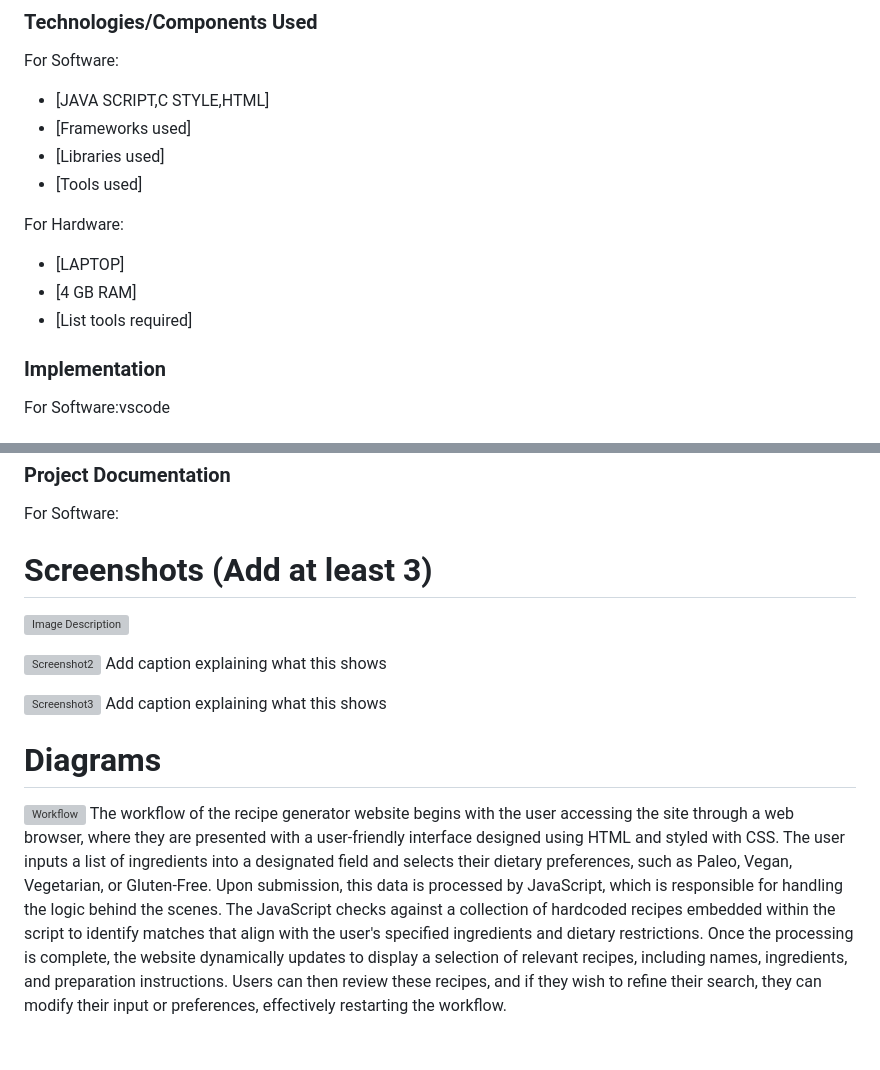
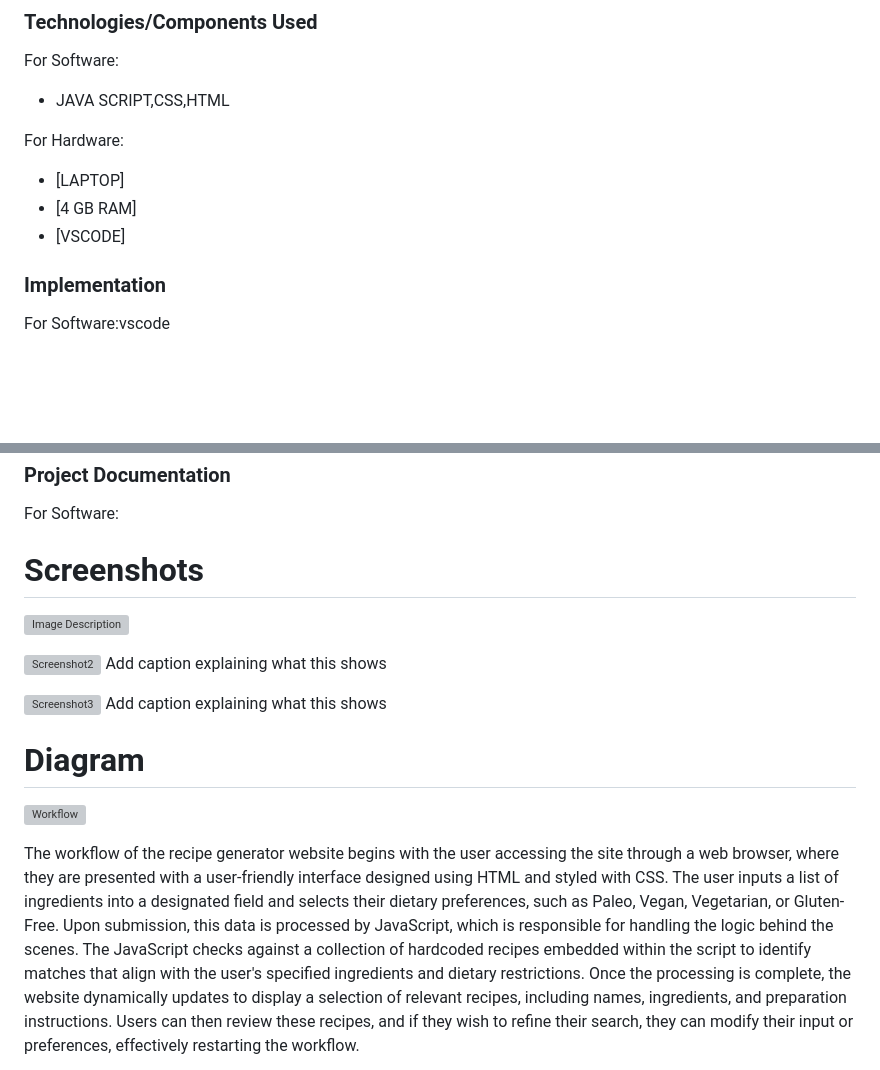
Before and after one commit to Joice-2004/Personalised_-recipe_generator, a Markdown page: README.md, 2 parts joined by grey strips. Drawn GitHub-style; blank space fills up the shorter version; grey boxes are pictures that could not be loaded.

```diff
--- a/README.md
+++ b/README.md
@@ -38,15 +38,12 @@ This project is an ideal starting point for anyone interested in building intera
 ## Technical Details
 ### Technologies/Components Used
 For Software:
-- [JAVA SCRIPT,C STYLE,HTML]
-- [Frameworks used]
-- [Libraries used]
-- [Tools used]
+- JAVA SCRIPT,CSS,HTML
 
 For Hardware:
 - [LAPTOP]
 - [4 GB RAM]
-- [List tools required]
+- [VSCODE]
 
 ### Implementation
 For Software:vscode
@@ -59,7 +56,7 @@ For Software:vscode
 ### Project Documentation
 For Software:
 
-# Screenshots (Add at least 3)
+# Screenshots
 ![Image Description](https://github.com/Joice-2004/Personalised_recipe_generator/blob/main/out1.png)
 
 
@@ -69,8 +66,9 @@ Add caption explaining what this shows
 ![Screenshot3](https://github.com/Joice-2004/Personalised_recipe_generator/blob/main/out3.png)
 Add caption explaining what this shows
 
-# Diagrams
+# Diagram
 ![Workflow](https://github.com/Joice-2004/Personalised_recipe_generator/blob/main/dia.png)
+
 The workflow of the recipe generator website begins with the user accessing the site through a web browser, where they are presented with a user-friendly interface designed using HTML and styled with CSS. The user inputs a list of ingredients into a designated field and selects their dietary preferences, such as Paleo, Vegan, Vegetarian, or Gluten-Free. Upon submission, this data is processed by JavaScript, which is responsible for handling the logic behind the scenes. The JavaScript checks against a collection of hardcoded recipes embedded within the script to identify matches that align with the user's specified ingredients and dietary restrictions. Once the processing is complete, the website dynamically updates to display a selection of relevant recipes, including names, ingredients, and preparation instructions. Users can then review these recipes, and if they wish to refine their search, they can modify their input or preferences, effectively restarting the workflow.
 
 For Hardware:
```
